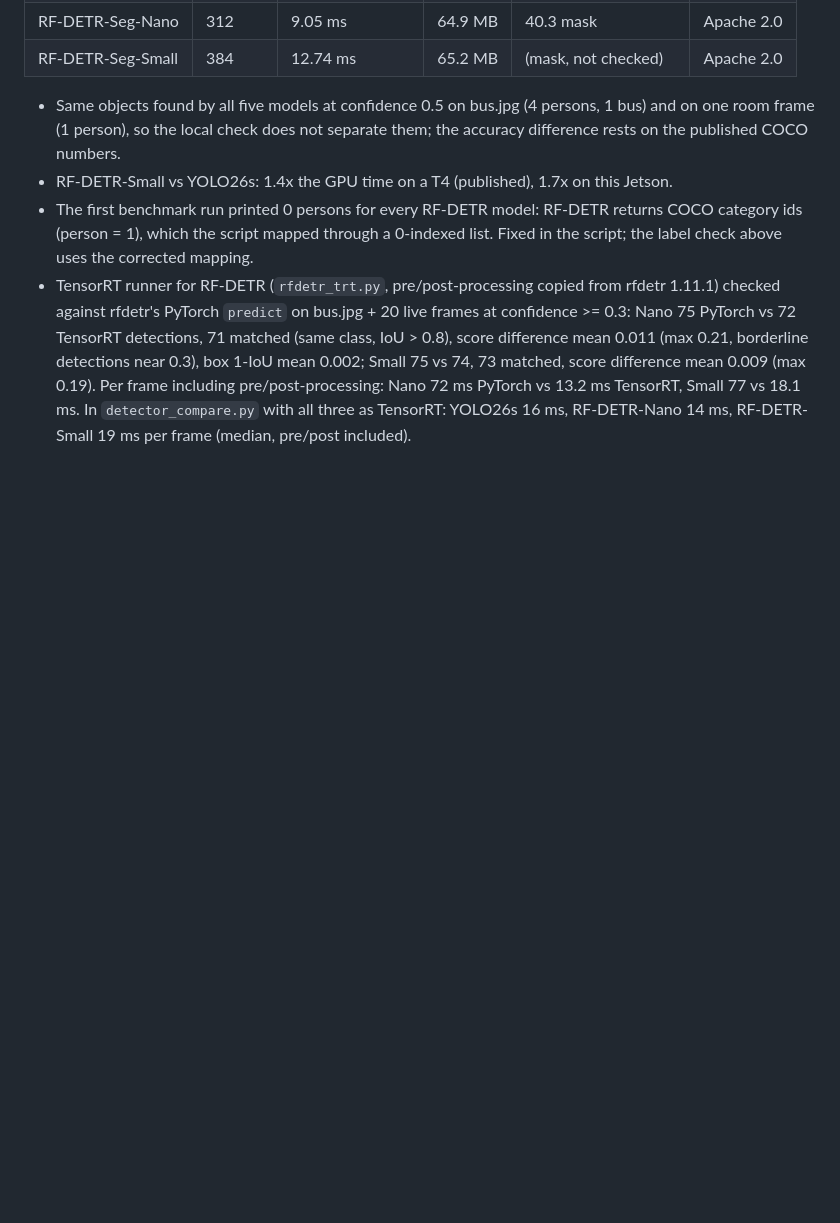
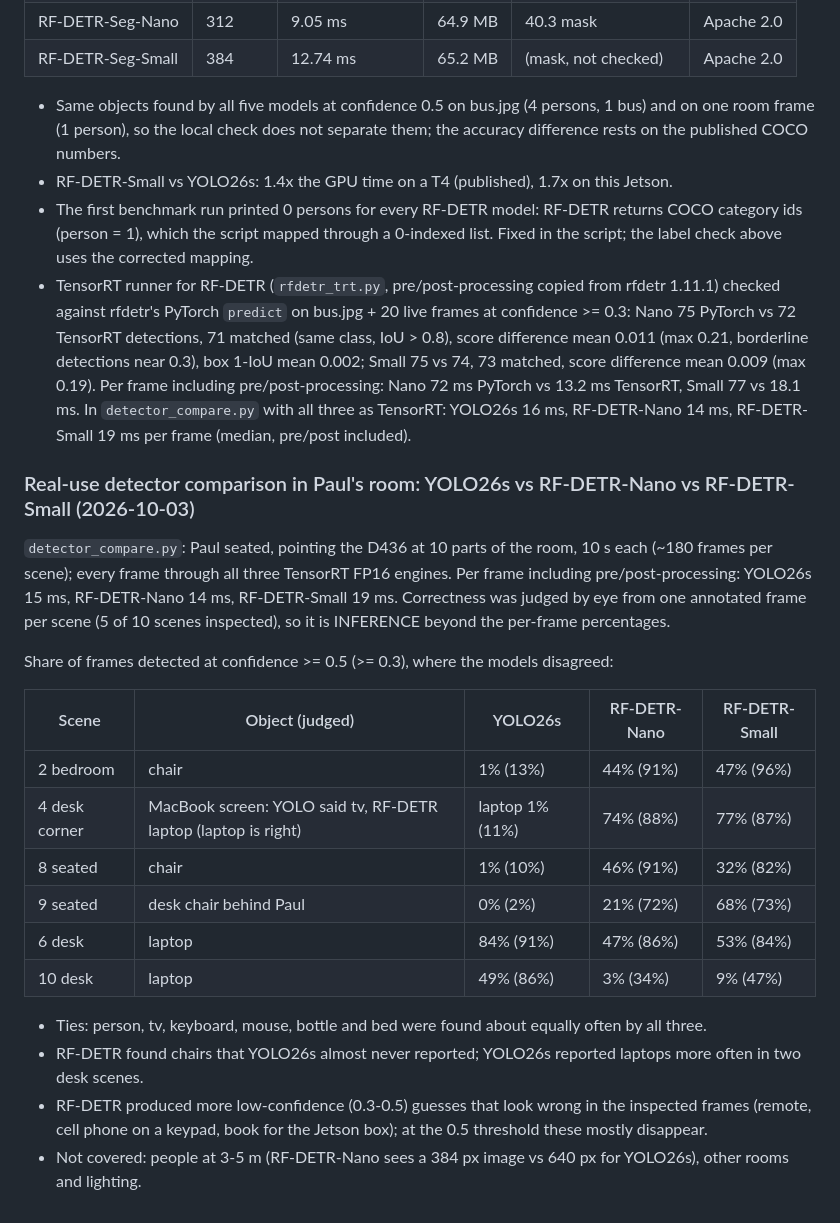
Before and after one commit to choym92/self-tuning-rover, a Markdown page: docs/verify.md, the part around the change. Rendered like a GitHub page; blank space fills up the shorter version.

Commit message:
verify: real-use detector comparison in the room (YOLO26s vs RF-DETR-Nano/Small)

```diff
--- a/docs/verify.md
+++ b/docs/verify.md
@@ -316,3 +316,23 @@ The pose model finds the same people for about 0.4 ms more per frame, so in pers
 - RF-DETR-Small vs YOLO26s: 1.4x the GPU time on a T4 (published), 1.7x on this Jetson.
 - The first benchmark run printed 0 persons for every RF-DETR model: RF-DETR returns COCO category ids (person = 1), which the script mapped through a 0-indexed list. Fixed in the script; the label check above uses the corrected mapping.
 - TensorRT runner for RF-DETR (`rfdetr_trt.py`, pre/post-processing copied from rfdetr 1.11.1) checked against rfdetr's PyTorch `predict` on bus.jpg + 20 live frames at confidence >= 0.3: Nano 75 PyTorch vs 72 TensorRT detections, 71 matched (same class, IoU > 0.8), score difference mean 0.011 (max 0.21, borderline detections near 0.3), box 1-IoU mean 0.002; Small 75 vs 74, 73 matched, score difference mean 0.009 (max 0.19). Per frame including pre/post-processing: Nano 72 ms PyTorch vs 13.2 ms TensorRT, Small 77 vs 18.1 ms. In `detector_compare.py` with all three as TensorRT: YOLO26s 16 ms, RF-DETR-Nano 14 ms, RF-DETR-Small 19 ms per frame (median, pre/post included).
+
+### Real-use detector comparison in Paul's room: YOLO26s vs RF-DETR-Nano vs RF-DETR-Small (2026-10-03)
+
+`detector_compare.py`: Paul seated, pointing the D436 at 10 parts of the room, 10 s each (~180 frames per scene); every frame through all three TensorRT FP16 engines. Per frame including pre/post-processing: YOLO26s 15 ms, RF-DETR-Nano 14 ms, RF-DETR-Small 19 ms. Correctness was judged by eye from one annotated frame per scene (5 of 10 scenes inspected), so it is INFERENCE beyond the per-frame percentages.
+
+Share of frames detected at confidence >= 0.5 (>= 0.3), where the models disagreed:
+
+| Scene | Object (judged) | YOLO26s | RF-DETR-Nano | RF-DETR-Small |
+|---|---|---|---|---|
+| 2 bedroom | chair | 1% (13%) | 44% (91%) | 47% (96%) |
+| 4 desk corner | MacBook screen: YOLO said tv, RF-DETR laptop (laptop is right) | laptop 1% (11%) | 74% (88%) | 77% (87%) |
+| 8 seated | chair | 1% (10%) | 46% (91%) | 32% (82%) |
+| 9 seated | desk chair behind Paul | 0% (2%) | 21% (72%) | 68% (73%) |
+| 6 desk | laptop | 84% (91%) | 47% (86%) | 53% (84%) |
+| 10 desk | laptop | 49% (86%) | 3% (34%) | 9% (47%) |
+
+- Ties: person, tv, keyboard, mouse, bottle and bed were found about equally often by all three.
+- RF-DETR found chairs that YOLO26s almost never reported; YOLO26s reported laptops more often in two desk scenes.
+- RF-DETR produced more low-confidence (0.3-0.5) guesses that look wrong in the inspected frames (remote, cell phone on a keypad, book for the Jetson box); at the 0.5 threshold these mostly disappear.
+- Not covered: people at 3-5 m (RF-DETR-Nano sees a 384 px image vs 640 px for YOLO26s), other rooms and lighting.
```
